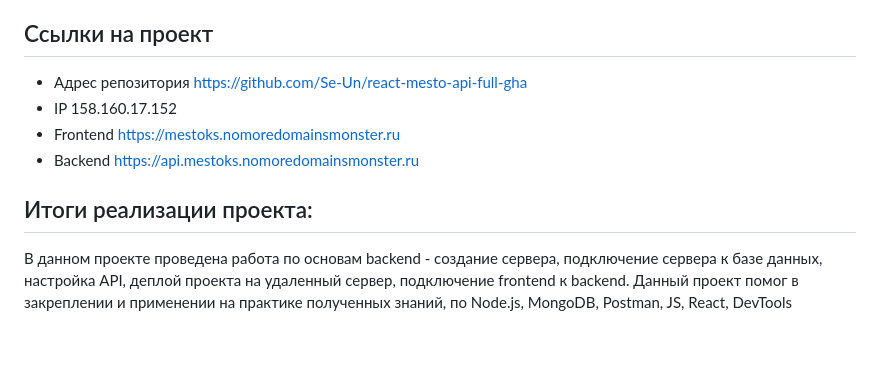
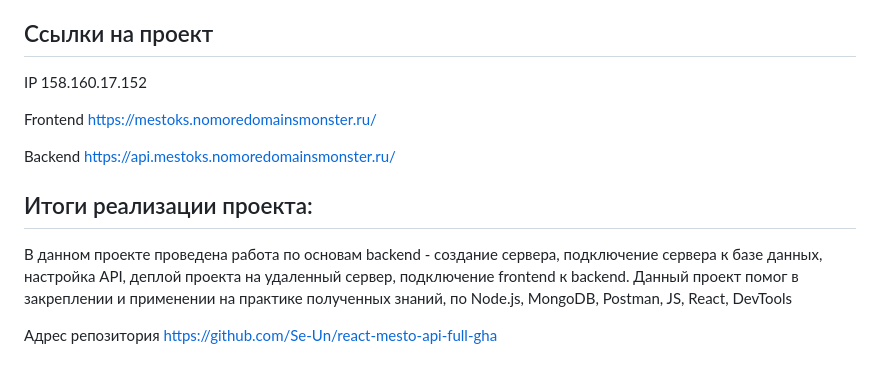
Before and after one commit to Se-Un/react-mesto-api-full-gha, a Markdown page: README.md, the part around the change. Drawn GitHub-style.

Commit message:
fix: править readme - ссылки для автотестов

```diff
--- a/README.md
+++ b/README.md
@@ -44,11 +44,15 @@
 9. Postman
 
 ## Ссылки на проект
-* Адрес репозитория [https://github.com/Se-Un/react-mesto-api-full-gha](https://github.com/Se-Un/react-mesto-api-full-gha)
-* IP 158.160.17.152
-* Frontend [https://mestoks.nomoredomainsmonster.ru](https://mestoks.nomoredomainsmonster.ru)
-* Backend [https://api.mestoks.nomoredomainsmonster.ru](https://api.mestoks.nomoredomainsmonster.ru)
+
+IP 158.160.17.152
+
+Frontend [https://mestoks.nomoredomainsmonster.ru/](https://mestoks.nomoredomainsmonster.ru/)
+
+Backend [https://api.mestoks.nomoredomainsmonster.ru/](https://api.mestoks.nomoredomainsmonster.ru/)
 
 ## Итоги реализации проекта:
 В данном проекте проведена работа по основам backend - создание сервера, подключение сервера к базе данных, настройка API, деплой проекта на удаленный сервер, подключение frontend к backend.
 Данный проект помог в закреплении и применении на практике полученных знаний, по Node.js, MongoDB, Postman, JS, React, DevTools
+
+Адрес репозитория [https://github.com/Se-Un/react-mesto-api-full-gha](https://github.com/Se-Un/react-mesto-api-full-gha)
```
